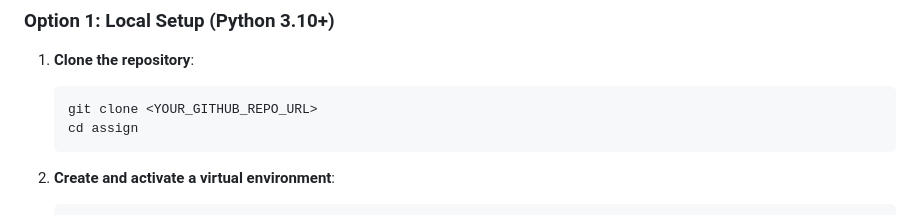
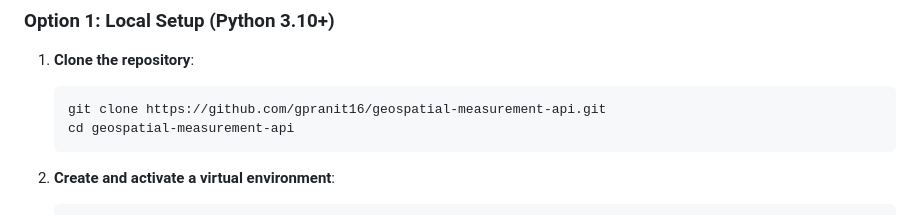
Before and after one commit to gpranit16/geospatial-measurement-api, a Markdown page: README.md, the part around the change. GitHub-like rendering.

Commit message:
docs: add official public GitHub repository link to README

````diff
--- a/README.md
+++ b/README.md
@@ -180,8 +180,8 @@ Directly computing Euclidean distance ($\sqrt{\Delta x^2 + \Delta y^2}$) or Shoe
 
 1. **Clone the repository**:
    ```bash
-   git clone <YOUR_GITHUB_REPO_URL>
-   cd assign
+   git clone https://github.com/gpranit16/geospatial-measurement-api.git
+   cd geospatial-measurement-api
    ```
 
 2. **Create and activate a virtual environment**:
````
